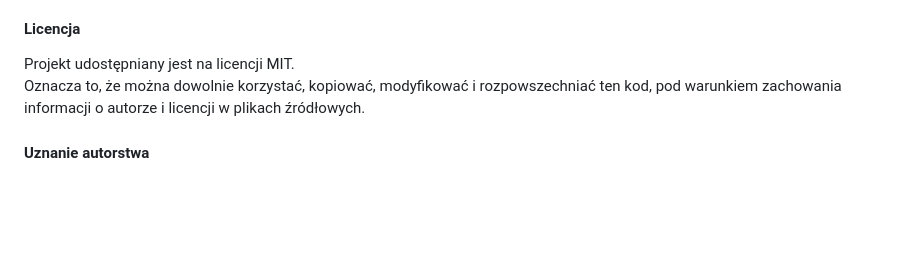
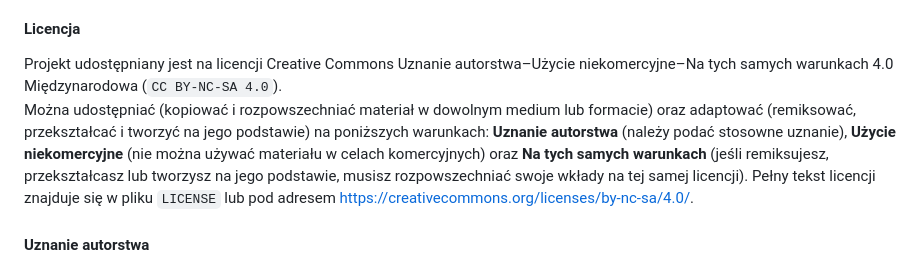
Before and after one commit to piesikot/piesikot, a Markdown page: README.md, the part around the change. Drawn GitHub-style; blank space fills up the shorter version.

Commit message:
update license information in README files

```diff
--- a/README.md
+++ b/README.md
@@ -68,8 +68,8 @@ Strona jest dostępna live pod adresem: [https://racism.wtf](https://racism.wtf)
 
 #### Licencja
 
-Projekt udostępniany jest na licencji MIT.
-Oznacza to, że można dowolnie korzystać, kopiować, modyfikować i rozpowszechniać ten kod, pod warunkiem zachowania informacji o autorze i licencji w plikach źródłowych.
+Projekt udostępniany jest na licencji Creative Commons Uznanie autorstwa–Użycie niekomercyjne–Na tych samych warunkach 4.0 Międzynarodowa (`CC BY-NC-SA 4.0`).
+Można udostępniać (kopiować i rozpowszechniać materiał w dowolnym medium lub formacie) oraz adaptować (remiksować, przekształcać i tworzyć na jego podstawie) na poniższych warunkach: **Uznanie autorstwa** (należy podać stosowne uznanie), **Użycie niekomercyjne** (nie można używać materiału w celach komercyjnych) oraz **Na tych samych warunkach** (jeśli remiksujesz, przekształcasz lub tworzysz na jego podstawie, musisz rozpowszechniać swoje wkłady na tej samej licencji). Pełny tekst licencji znajduje się w pliku `LICENSE` lub pod adresem https://creativecommons.org/licenses/by-nc-sa/4.0/.
 
 #### Uznanie autorstwa
 
```
Also changed, not shown: README.en.md (+2 -1 lines).
